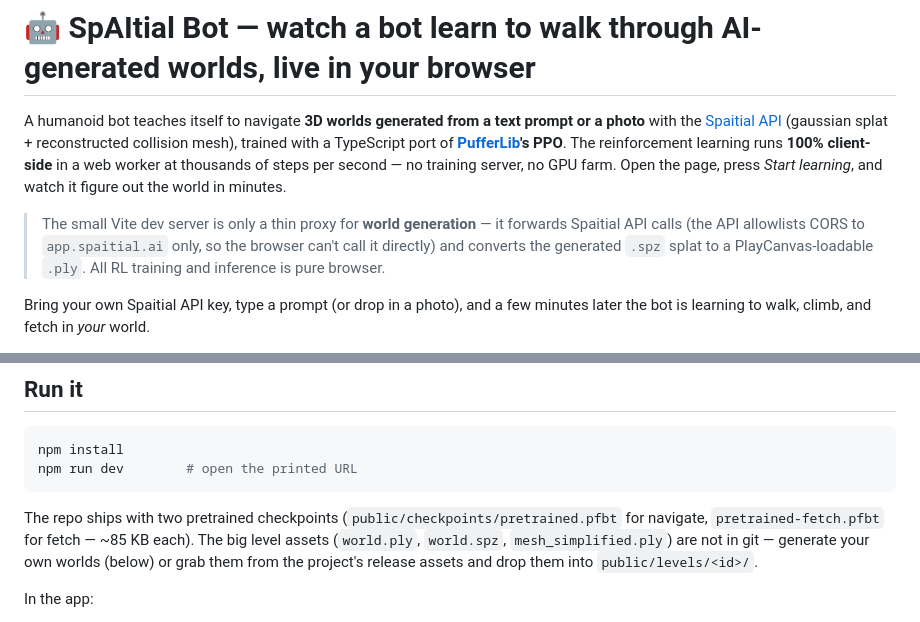
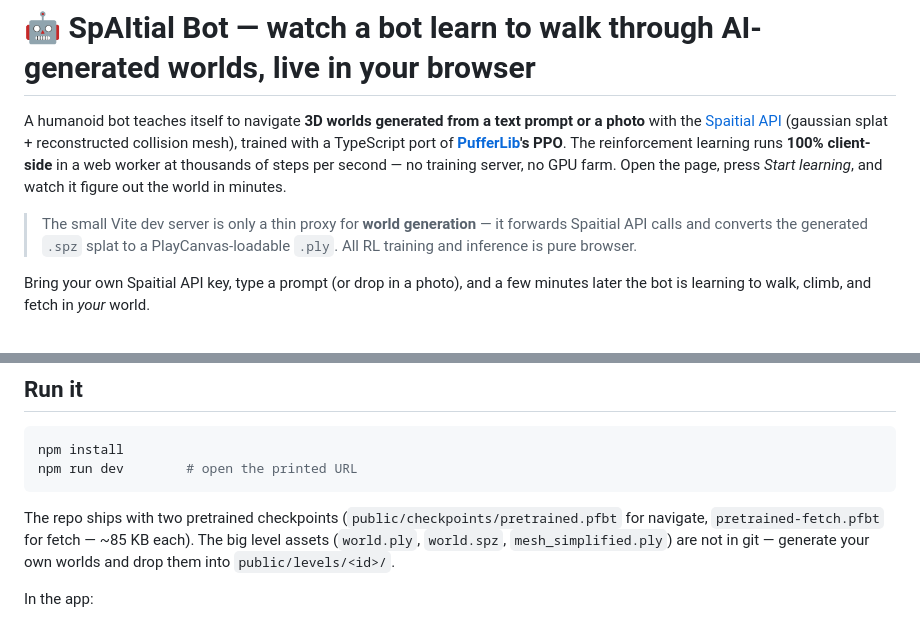
Before and after one commit to risenW/bot-in-world, a Markdown page: README.md, 2 parts joined by grey strips. Rendered like a GitHub page.

````diff
--- a/README.md
+++ b/README.md
@@ -2,7 +2,7 @@
 
 A humanoid bot teaches itself to navigate **3D worlds generated from a text prompt or a photo** with the [Spaitial API](https://developers.spaitial.ai) (gaussian splat + reconstructed collision mesh), trained with a TypeScript port of **[PufferLib](https://puffer.ai)'s PPO**. The reinforcement learning runs **100% client-side** in a web worker at thousands of steps per second — no training server, no GPU farm. Open the page, press *Start learning*, and watch it figure out the world in minutes.
 
-> The small Vite dev server is only a thin proxy for **world generation** — it forwards Spaitial API calls (the API allowlists CORS to `app.spaitial.ai` only, so the browser can't call it directly) and converts the generated `.spz` splat to a PlayCanvas-loadable `.ply`. All RL training and inference is pure browser.
+> The small Vite dev server is only a thin proxy for **world generation** — it forwards Spaitial API calls and converts the generated `.spz` splat to a PlayCanvas-loadable `.ply`. All RL training and inference is pure browser.
 
 Bring your own Spaitial API key, type a prompt (or drop in a photo), and a few minutes later the bot is learning to walk, climb, and fetch in *your* world.
 
@@ -24,7 +24,7 @@ npm install
 npm run dev        # open the printed URL
 ```
 
-The repo ships with two pretrained checkpoints (`public/checkpoints/pretrained.pfbt` for navigate, `pretrained-fetch.pfbt` for fetch — ~85 KB each). The big level assets (`world.ply`, `world.spz`, `mesh_simplified.ply`) are not in git — generate your own worlds (below) or grab them from the project's release assets and drop them into `public/levels/<id>/`.
+The repo ships with two pretrained checkpoints (`public/checkpoints/pretrained.pfbt` for navigate, `pretrained-fetch.pfbt` for fetch — ~85 KB each). The big level assets (`world.ply`, `world.spz`, `mesh_simplified.ply`) are not in git — generate your own worlds and drop them into `public/levels/<id>/`.
 
 In the app:
 
````
